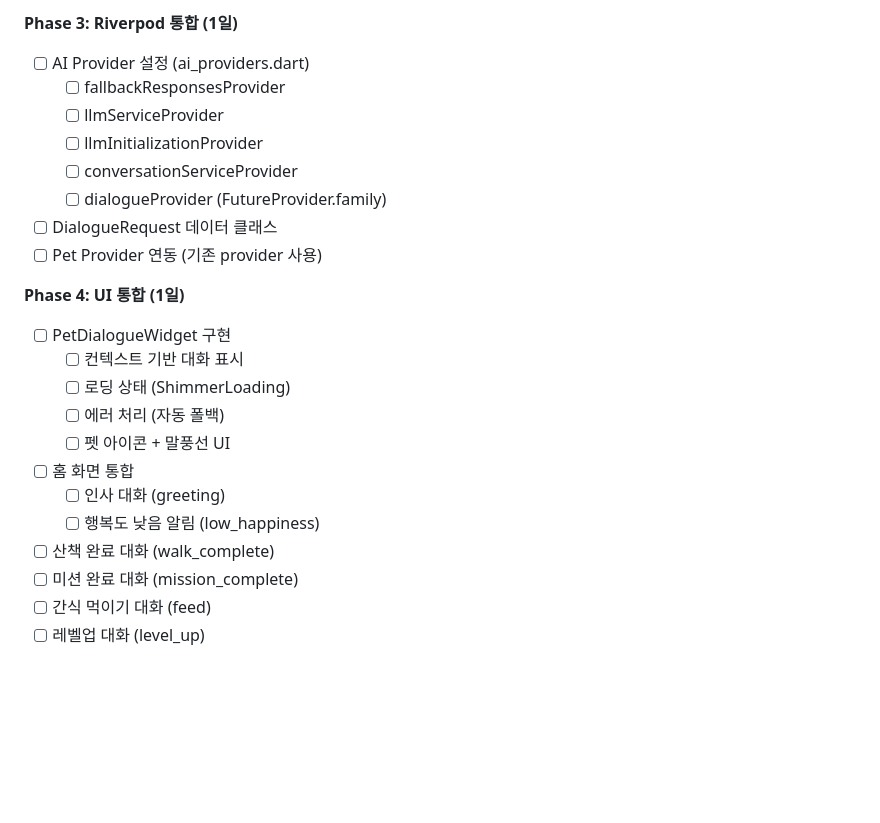
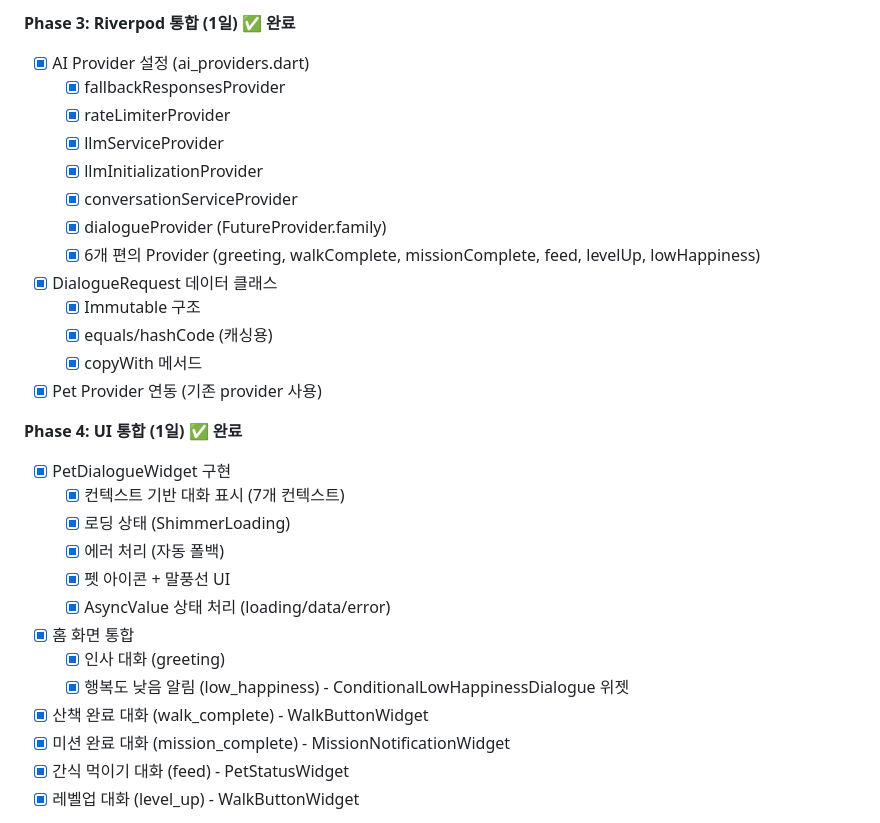
Before and after one commit to yddobyb/walkwalk, a Markdown page: docs/roadmap-md.md, the part around one of its changes. Drawn GitHub-style; blank space fills up the shorter version.

```diff
--- a/docs/roadmap-md.md
+++ b/docs/roadmap-md.md
@@ -212,25 +225,31 @@ gantt
 
-**Phase 3: Riverpod 통합 (1일)**
-- [ ] AI Provider 설정 (ai_providers.dart)
-  - [ ] fallbackResponsesProvider
-  - [ ] llmServiceProvider
-  - [ ] llmInitializationProvider
-  - [ ] conversationServiceProvider
-  - [ ] dialogueProvider (FutureProvider.family)
-- [ ] DialogueRequest 데이터 클래스
-- [ ] Pet Provider 연동 (기존 provider 사용)
+**Phase 3: Riverpod 통합 (1일)** ✅ **완료**
+- [x] AI Provider 설정 (ai_providers.dart)
+  - [x] fallbackResponsesProvider
+  - [x] rateLimiterProvider
+  - [x] llmServiceProvider
+  - [x] llmInitializationProvider
+  - [x] conversationServiceProvider
+  - [x] dialogueProvider (FutureProvider.family)
+  - [x] 6개 편의 Provider (greeting, walkComplete, missionComplete, feed, levelUp, lowHappiness)
+- [x] DialogueRequest 데이터 클래스
+  - [x] Immutable 구조
+  - [x] equals/hashCode (캐싱용)
+  - [x] copyWith 메서드
+- [x] Pet Provider 연동 (기존 provider 사용)
 
-**Phase 4: UI 통합 (1일)**
-- [ ] PetDialogueWidget 구현
-  - [ ] 컨텍스트 기반 대화 표시
-  - [ ] 로딩 상태 (ShimmerLoading)
-  - [ ] 에러 처리 (자동 폴백)
-  - [ ] 펫 아이콘 + 말풍선 UI
-- [ ] 홈 화면 통합
-  - [ ] 인사 대화 (greeting)
-  - [ ] 행복도 낮음 알림 (low_happiness)
-- [ ] 산책 완료 대화 (walk_complete)
-- [ ] 미션 완료 대화 (mission_complete)
-- [ ] 간식 먹이기 대화 (feed)
-- [ ] 레벨업 대화 (level_up)
+**Phase 4: UI 통합 (1일)** ✅ **완료**
+- [x] PetDialogueWidget 구현
+  - [x] 컨텍스트 기반 대화 표시 (7개 컨텍스트)
+  - [x] 로딩 상태 (ShimmerLoading)
+  - [x] 에러 처리 (자동 폴백)
+  - [x] 펫 아이콘 + 말풍선 UI
+  - [x] AsyncValue 상태 처리 (loading/data/error)
+- [x] 홈 화면 통합
+  - [x] 인사 대화 (greeting)
+  - [x] 행복도 낮음 알림 (low_happiness) - ConditionalLowHappinessDialogue 위젯
+- [x] 산책 완료 대화 (walk_complete) - WalkButtonWidget
+- [x] 미션 완료 대화 (mission_complete) - MissionNotificationWidget
+- [x] 간식 먹이기 대화 (feed) - PetStatusWidget
+- [x] 레벨업 대화 (level_up) - WalkButtonWidget
 
```
Also changed, not shown: other parts of docs/roadmap-md.md (+157 -57 lines).
